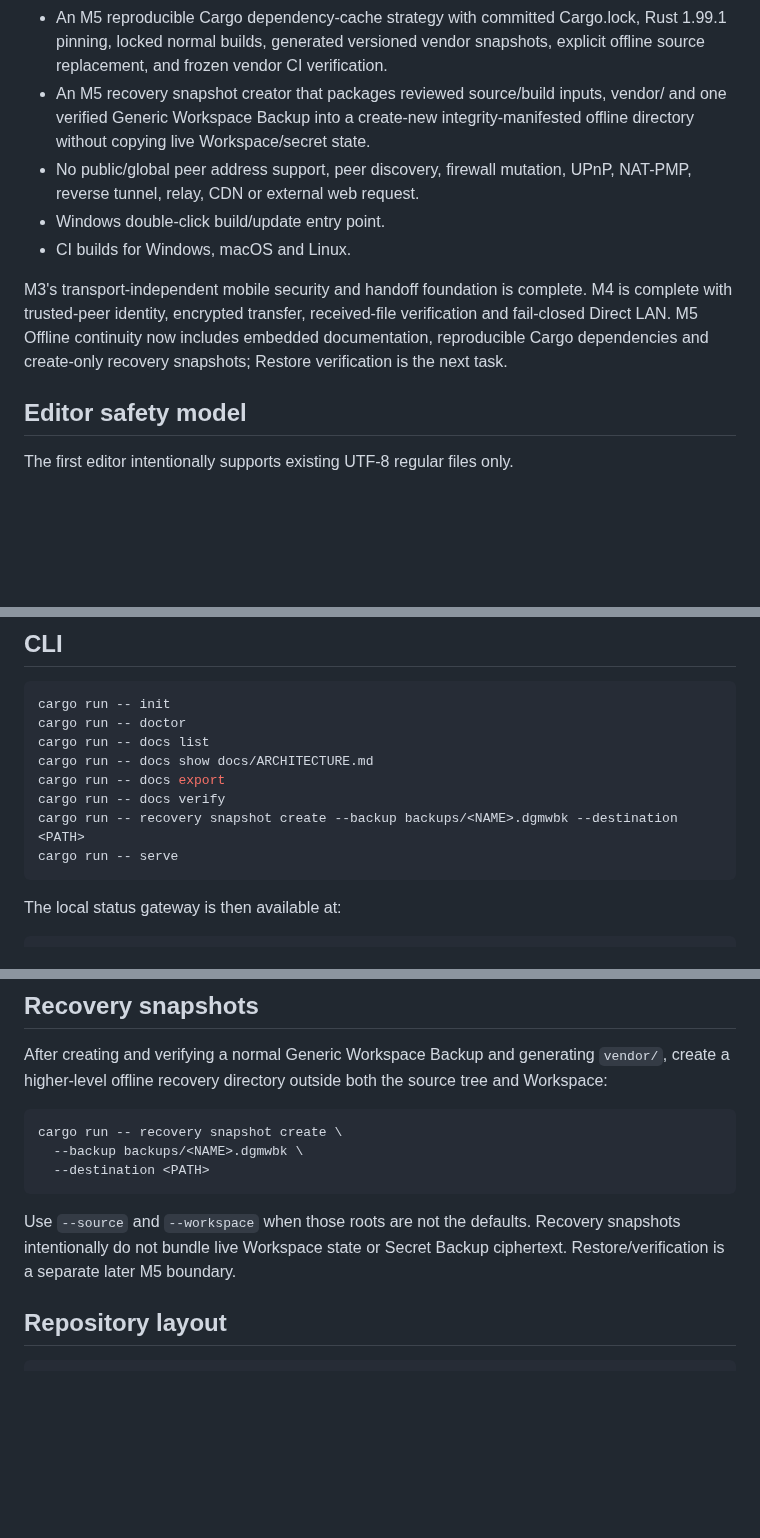
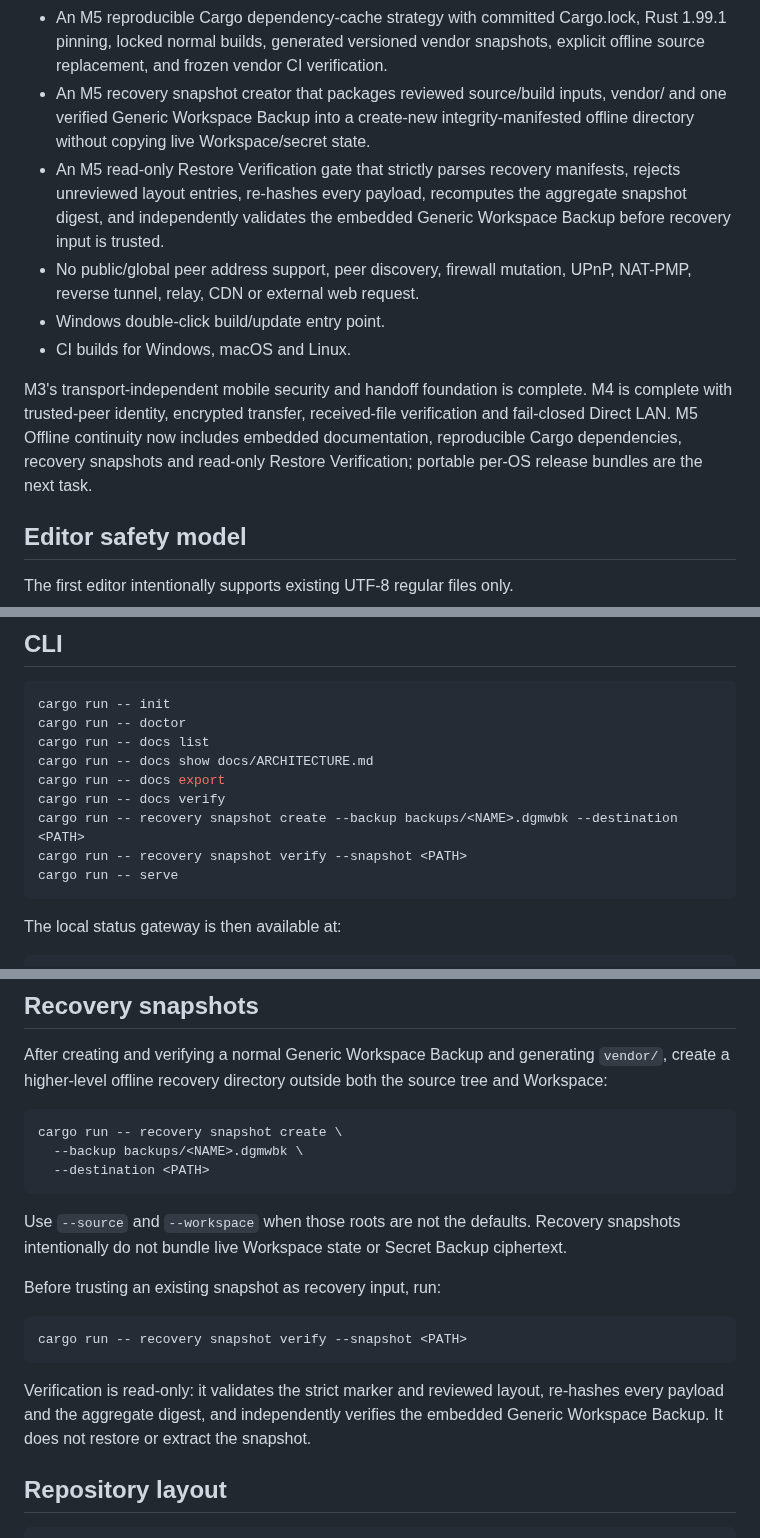
Before and after one commit to E20C1/dangomushi-usb, a Markdown page: README.md, 3 parts joined by grey strips. Rendered like a GitHub page; blank space fills up the shorter version.

Commit message:
docs: expose restore verification workflow

```diff
--- a/README.md
+++ b/README.md
@@ -49,11 +49,12 @@ The current implementation includes:
 - An M5 embedded offline documentation pack containing README plus all docs/*.md, with deterministic SHA-256 inventory, offline CLI list/show, create-new export/verify, and a read-only native SYSTEM viewer.
 - An M5 reproducible Cargo dependency-cache strategy with committed Cargo.lock, Rust 1.99.1 pinning, locked normal builds, generated versioned vendor snapshots, explicit offline source replacement, and frozen vendor CI verification.
 - An M5 recovery snapshot creator that packages reviewed source/build inputs, vendor/ and one verified Generic Workspace Backup into a create-new integrity-manifested offline directory without copying live Workspace/secret state.
+- An M5 read-only Restore Verification gate that strictly parses recovery manifests, rejects unreviewed layout entries, re-hashes every payload, recomputes the aggregate snapshot digest, and independently validates the embedded Generic Workspace Backup before recovery input is trusted.
 - No public/global peer address support, peer discovery, firewall mutation, UPnP, NAT-PMP, reverse tunnel, relay, CDN or external web request.
 - Windows double-click build/update entry point.
 - CI builds for Windows, macOS and Linux.
 
-M3's transport-independent mobile security and handoff foundation is complete. M4 is complete with trusted-peer identity, encrypted transfer, received-file verification and fail-closed Direct LAN. M5 Offline continuity now includes embedded documentation, reproducible Cargo dependencies and create-only recovery snapshots; Restore verification is the next task.
+M3's transport-independent mobile security and handoff foundation is complete. M4 is complete with trusted-peer identity, encrypted transfer, received-file verification and fail-closed Direct LAN. M5 Offline continuity now includes embedded documentation, reproducible Cargo dependencies, recovery snapshots and read-only Restore Verification; portable per-OS release bundles are the next task.
 
 ## Editor safety model
 
@@ -119,6 +120,7 @@ cargo run -- docs show docs/ARCHITECTURE.md
 cargo run -- docs export
 cargo run -- docs verify
 cargo run -- recovery snapshot create --backup backups/<NAME>.dgmwbk --destination <PATH>
+cargo run -- recovery snapshot verify --snapshot <PATH>
 cargo run -- serve
 ~~~
 
@@ -180,7 +182,15 @@ cargo run -- recovery snapshot create \
   --destination <PATH>
 ~~~
 
-Use `--source` and `--workspace` when those roots are not the defaults. Recovery snapshots intentionally do not bundle live Workspace state or Secret Backup ciphertext. Restore/verification is a separate later M5 boundary.
+Use `--source` and `--workspace` when those roots are not the defaults. Recovery snapshots intentionally do not bundle live Workspace state or Secret Backup ciphertext.
+
+Before trusting an existing snapshot as recovery input, run:
+
+~~~text
+cargo run -- recovery snapshot verify --snapshot <PATH>
+~~~
+
+Verification is read-only: it validates the strict marker and reviewed layout, re-hashes every payload and the aggregate digest, and independently verifies the embedded Generic Workspace Backup. It does not restore or extract the snapshot.
 
 ## Repository layout
 
```
